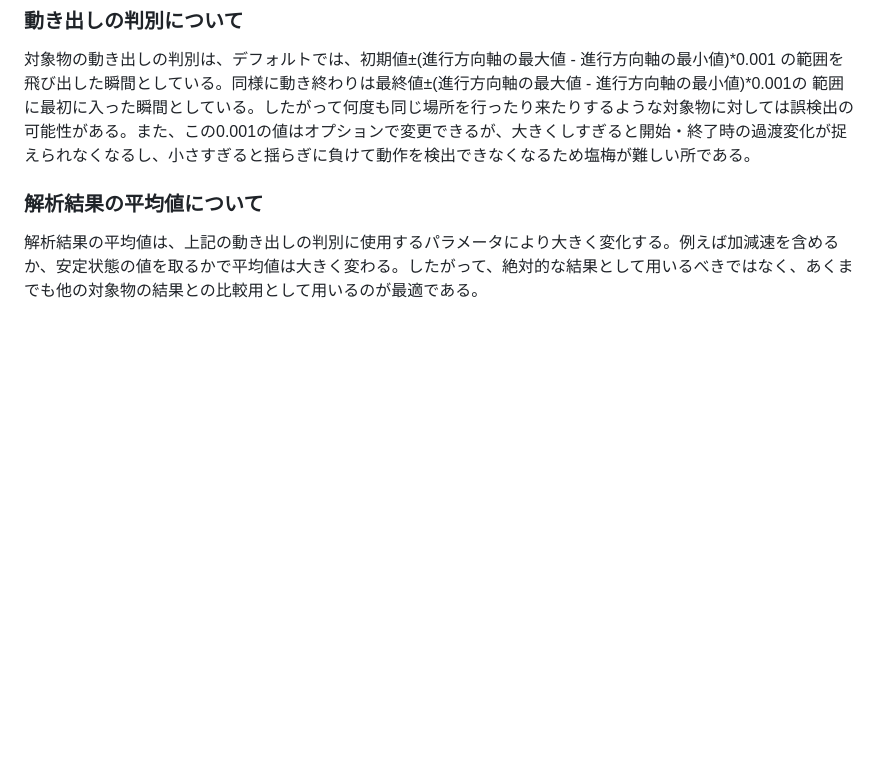
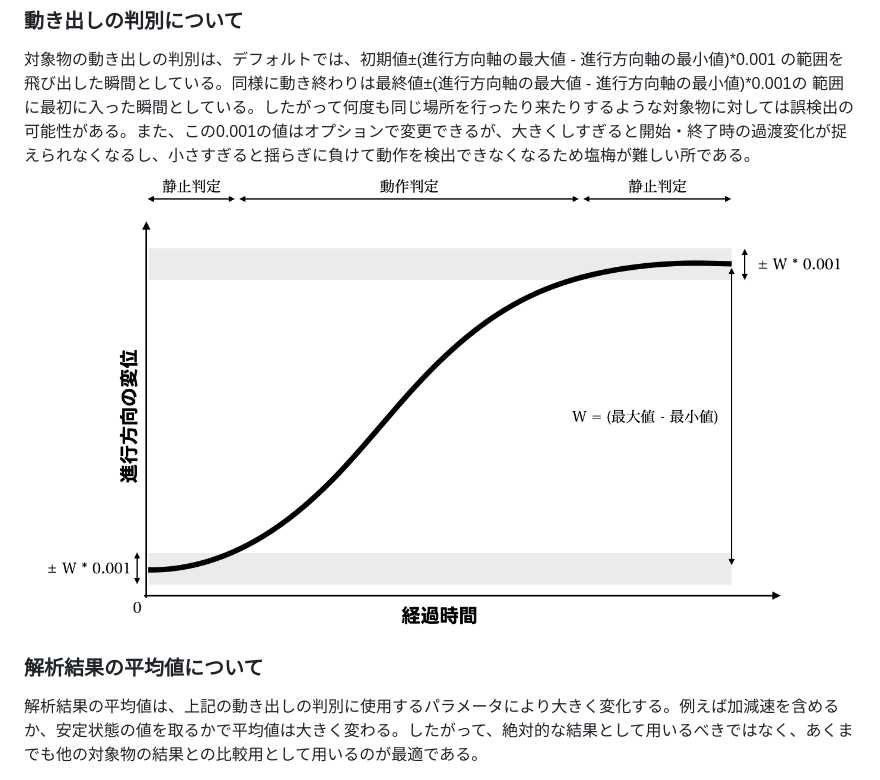
Before and after one commit to minoru-saito-chuo/mocap, a Markdown page: README.md, the part around the change. Rendered like a GitHub page; pictures changed too: exp.png (added); blank space fills up the shorter version.

Commit message:
Insert an image at README.md

```diff
--- a/README.md
+++ b/README.md
@@ -22,6 +22,7 @@ https://minoru-saito-chuo.github.io/mocap/
 ## 注意点
 ### 動き出しの判別について
 対象物の動き出しの判別は、デフォルトでは、初期値±(進行方向軸の最大値 - 進行方向軸の最小値)*0.001 の範囲を飛び出した瞬間としている。同様に動き終わりは最終値±(進行方向軸の最大値 - 進行方向軸の最小値)*0.001の 範囲に最初に入った瞬間としている。したがって何度も同じ場所を行ったり来たりするような対象物に対しては誤検出の可能性がある。また、この0.001の値はオプションで変更できるが、大きくしすぎると開始・終了時の過渡変化が捉えられなくなるし、小さすぎると揺らぎに負けて動作を検出できなくなるため塩梅が難しい所である。
+![動き出し判定の図解](exp.png)
 
 ### 解析結果の平均値について
 解析結果の平均値は、上記の動き出しの判別に使用するパラメータにより大きく変化する。例えば加減速を含めるか、安定状態の値を取るかで平均値は大きく変わる。したがって、絶対的な結果として用いるべきではなく、あくまでも他の対象物の結果との比較用として用いるのが最適である。
```
